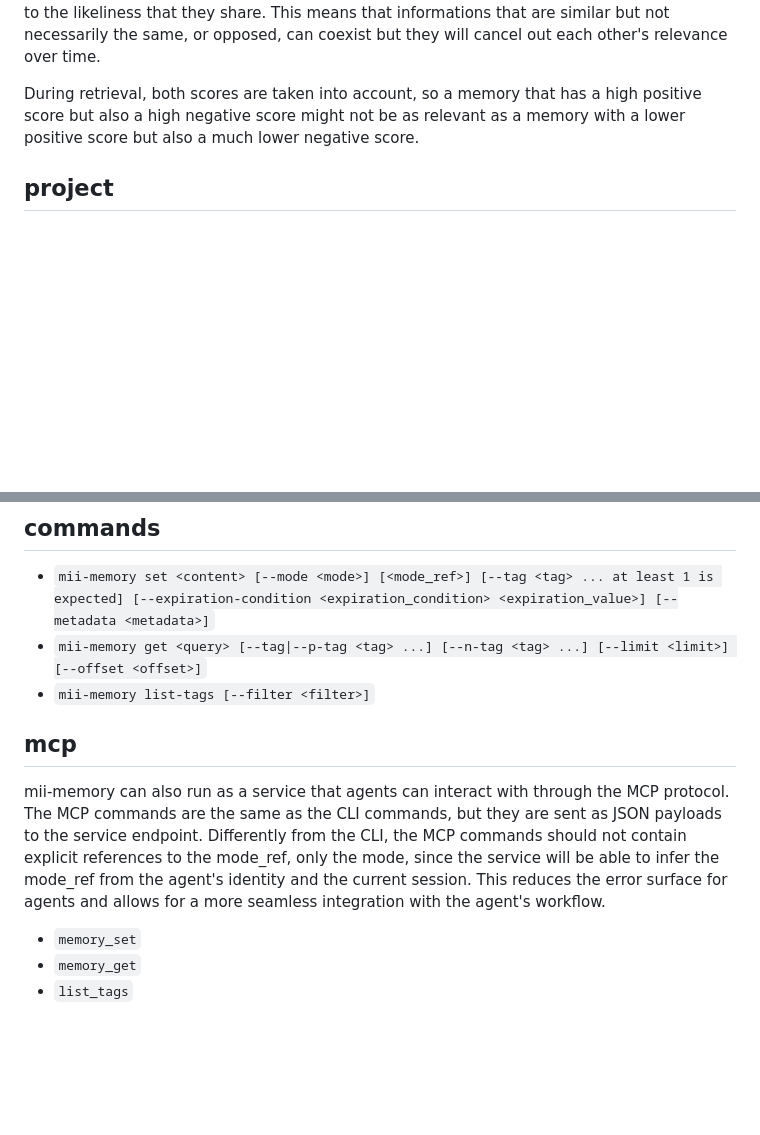
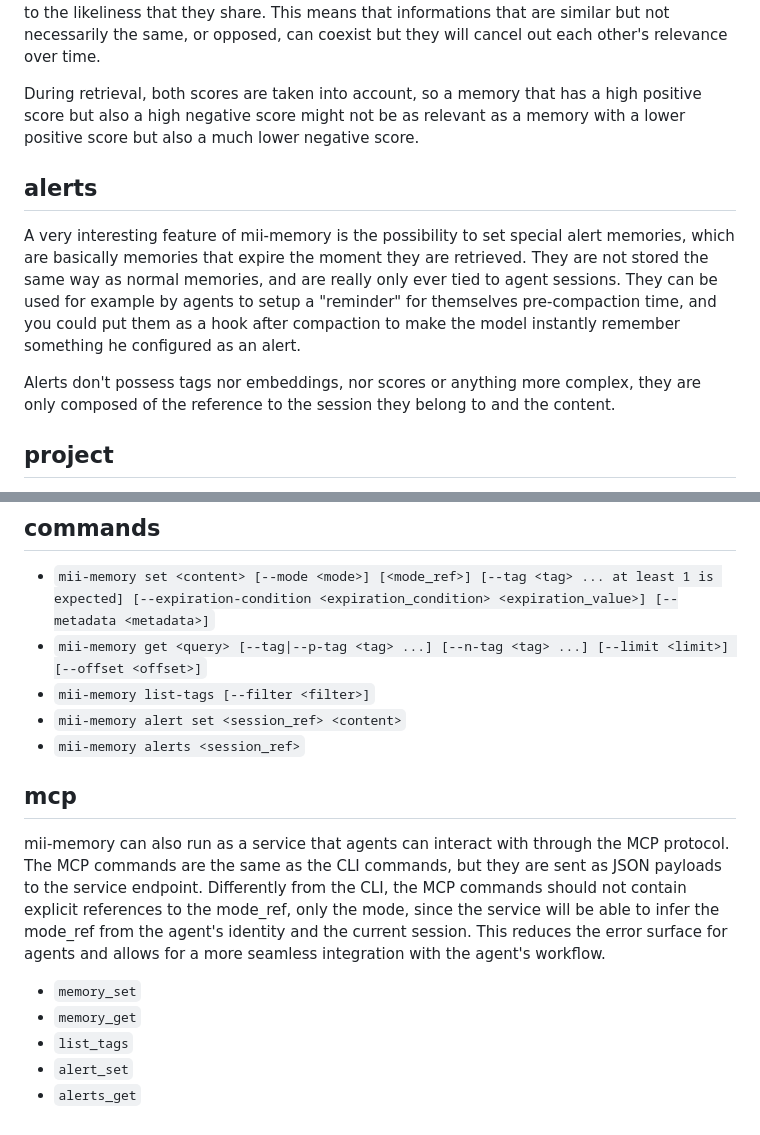
Before and after one commit to mii-nipah/mii-memory, a Markdown page: specs.md, 2 parts joined by grey strips. Drawn GitHub-style; blank space fills up the shorter version.

Commit message:
specs on alerts

```diff
--- a/specs.md
+++ b/specs.md
@@ -47,6 +47,11 @@ During the set operation, if we find a memory with sufficiently high similarity,
 
 During retrieval, both scores are taken into account, so a memory that has a high positive score but also a high negative score might not be as relevant as a memory with a lower positive score but also a much lower negative score.
 
+## alerts
+A very interesting feature of mii-memory is the possibility to set special alert memories, which are basically memories that expire the moment they are retrieved. They are not stored the same way as normal memories, and are really only ever tied to agent sessions. They can be used for example by agents to setup a "reminder" for themselves pre-compaction time, and you could put them as a hook after compaction to make the model instantly remember something he configured as an alert.
+
+Alerts don't possess tags nor embeddings, nor scores or anything more complex, they are only composed of the reference to the session they belong to and the content.
+
 ## project
 
 mii-memory is both a unix-like CLI tool and an MCP (Model Context Protocol), which means it can be used both as a standalone tool and also as a service that agents can interact with through the MCP protocol.
@@ -55,6 +60,8 @@ mii-memory is both a unix-like CLI tool and an MCP (Model Context Protocol), whi
 * `mii-memory set <content> [--mode <mode>] [<mode_ref>] [--tag <tag> ... at least 1 is expected] [--expiration-condition <expiration_condition> <expiration_value>] [--metadata <metadata>]`
 * `mii-memory get <query> [--tag|--p-tag <tag> ...] [--n-tag <tag> ...] [--limit <limit>] [--offset <offset>]`
 * `mii-memory list-tags [--filter <filter>]`
+* `mii-memory alert set <session_ref> <content>`
+* `mii-memory alerts <session_ref>`
 
 ## mcp
 mii-memory can also run as a service that agents can interact with through the MCP protocol.
@@ -63,3 +70,5 @@ Differently from the CLI, the MCP commands should not contain explicit reference
 * `memory_set`
 * `memory_get`
 * `list_tags`
+* `alert_set`
+* `alerts_get`
```
